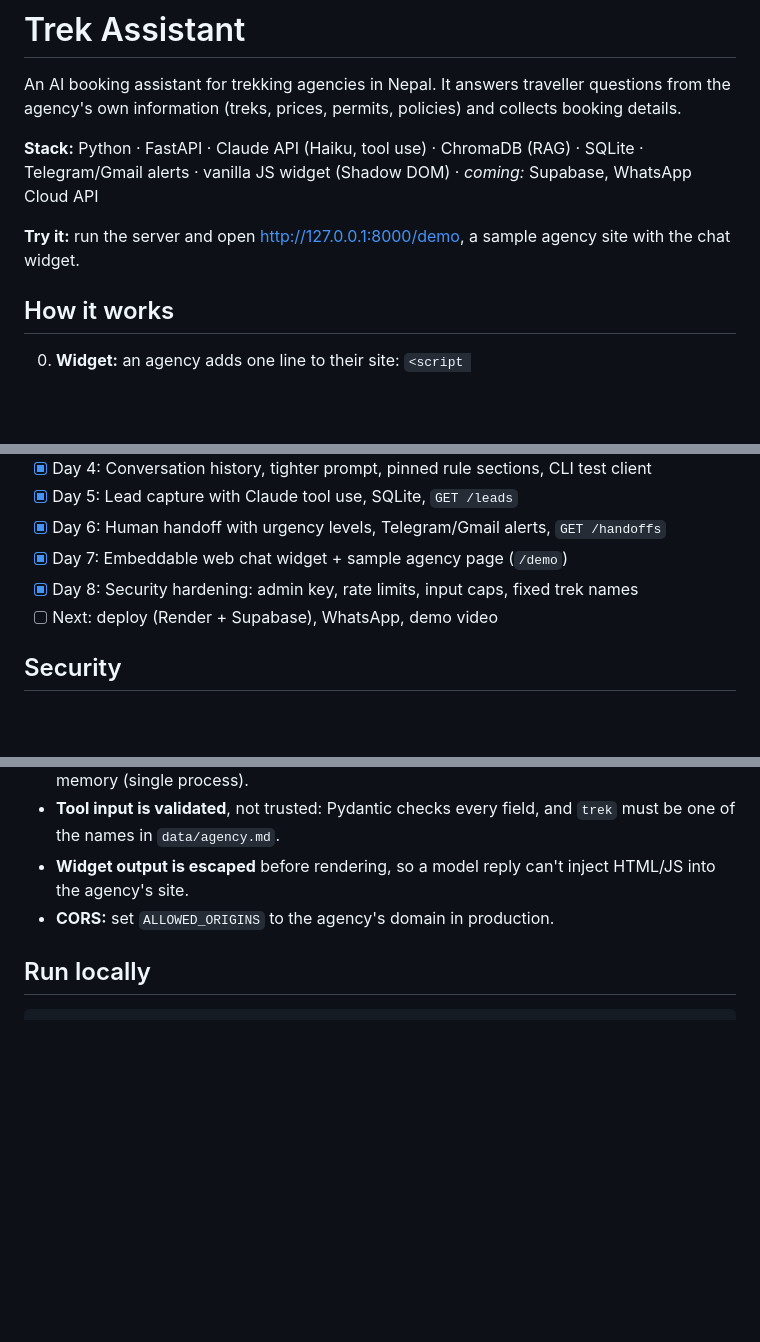
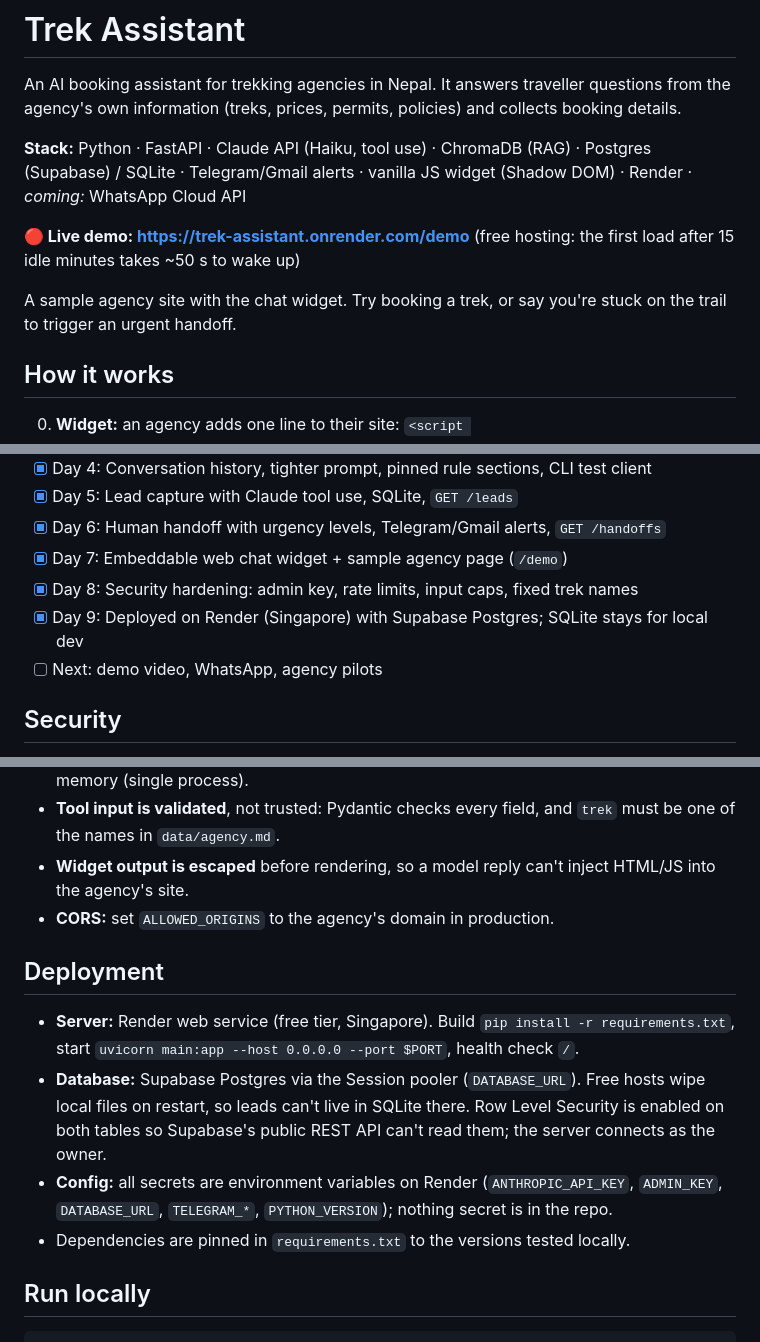
Before and after one commit to iamabishek145/trek-assistant, a Markdown page: README.md, 3 parts joined by grey strips. Rendered like a GitHub page; blank space fills up the shorter version.

Commit message:
Day 9: deployed on Render + Supabase, live demo link

````diff
--- a/README.md
+++ b/README.md
@@ -2,9 +2,11 @@
 
 An AI booking assistant for trekking agencies in Nepal. It answers traveller questions from the agency's own information (treks, prices, permits, policies) and collects booking details.
 
-**Stack:** Python · FastAPI · Claude API (Haiku, tool use) · ChromaDB (RAG) · SQLite · Telegram/Gmail alerts · vanilla JS widget (Shadow DOM) · *coming:* Supabase, WhatsApp Cloud API
+**Stack:** Python · FastAPI · Claude API (Haiku, tool use) · ChromaDB (RAG) · Postgres (Supabase) / SQLite · Telegram/Gmail alerts · vanilla JS widget (Shadow DOM) · Render · *coming:* WhatsApp Cloud API
 
-**Try it:** run the server and open http://127.0.0.1:8000/demo, a sample agency site with the chat widget.
+**🔴 Live demo: https://trek-assistant.onrender.com/demo** (free hosting: the first load after 15 idle minutes takes ~50 s to wake up)
+
+A sample agency site with the chat widget. Try booking a trek, or say you're stuck on the trail to trigger an urgent handoff.
 
 ## How it works
 0. **Widget:** an agency adds one line to their site: `<script src="https://SERVER/static/widget.js" data-name="Agency" data-color="#0f3d3e" defer></script>`. The widget lives in a Shadow DOM (the agency's CSS can't break it), escapes all bot output before rendering, keeps the chat across page reloads, and goes full-screen on phones. Pages can open it with a question: `TrekAssistant.open("Tell me about EBC")`.
@@ -26,7 +28,8 @@ An AI booking assistant for trekking agencies in Nepal. It answers traveller que
 - [x] Day 6: Human handoff with urgency levels, Telegram/Gmail alerts, `GET /handoffs`
 - [x] Day 7: Embeddable web chat widget + sample agency page (`/demo`)
 - [x] Day 8: Security hardening: admin key, rate limits, input caps, fixed trek names
-- [ ] Next: deploy (Render + Supabase), WhatsApp, demo video
+- [x] Day 9: Deployed on Render (Singapore) with Supabase Postgres; SQLite stays for local dev
+- [ ] Next: demo video, WhatsApp, agency pilots
 
 ## Security
 - **Admin endpoints** (`/leads`, `/handoffs`, `/search`) need an `X-Admin-Key` header matching `ADMIN_KEY`; compared with `secrets.compare_digest` (constant time). If `ADMIN_KEY` isn't set they refuse everyone. In `/docs`, use the Authorize button.
@@ -34,6 +37,12 @@ An AI booking assistant for trekking agencies in Nepal. It answers traveller que
 - **Tool input is validated**, not trusted: Pydantic checks every field, and `trek` must be one of the names in `data/agency.md`.
 - **Widget output is escaped** before rendering, so a model reply can't inject HTML/JS into the agency's site.
 - **CORS:** set `ALLOWED_ORIGINS` to the agency's domain in production.
+
+## Deployment
+- **Server:** Render web service (free tier, Singapore). Build `pip install -r requirements.txt`, start `uvicorn main:app --host 0.0.0.0 --port $PORT`, health check `/`.
+- **Database:** Supabase Postgres via the Session pooler (`DATABASE_URL`). Free hosts wipe local files on restart, so leads can't live in SQLite there. Row Level Security is enabled on both tables so Supabase's public REST API can't read them; the server connects as the owner.
+- **Config:** all secrets are environment variables on Render (`ANTHROPIC_API_KEY`, `ADMIN_KEY`, `DATABASE_URL`, `TELEGRAM_*`, `PYTHON_VERSION`); nothing secret is in the repo.
+- Dependencies are pinned in `requirements.txt` to the versions tested locally.
 
 ## Run locally
 ```bash
````
